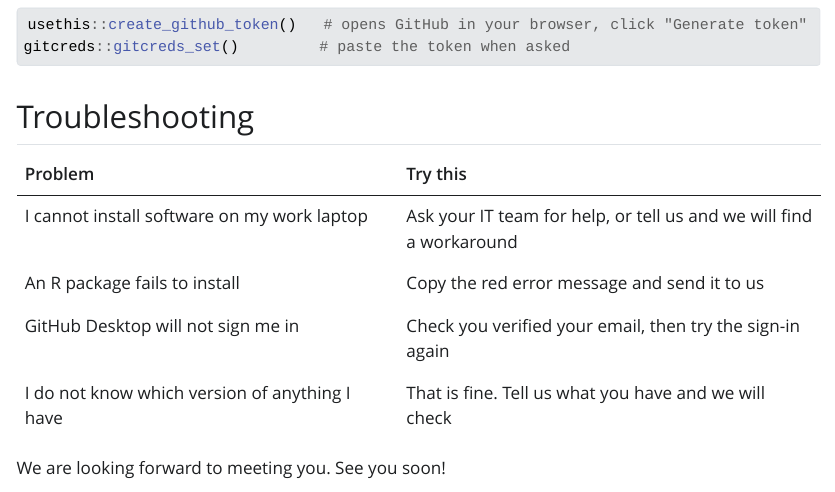
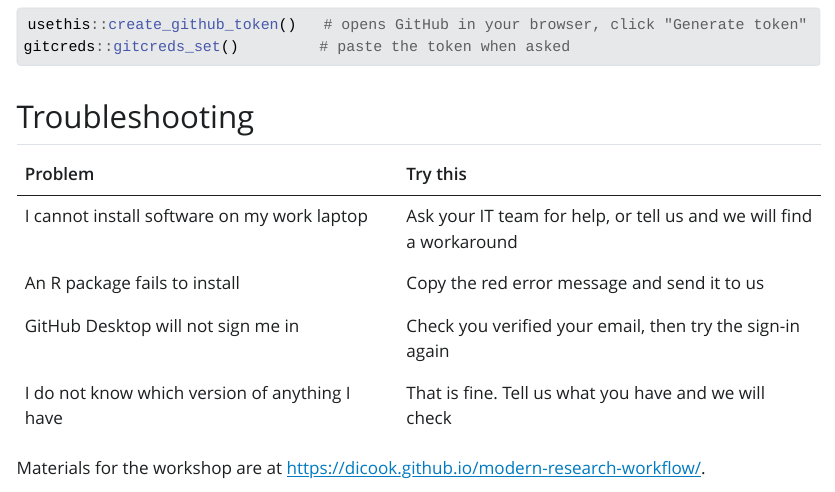
Before and after one commit to dicook/modern-research-workflow, a Quarto document (setup.qmd): the page in a window 1100 px wide, from 5110 px down. The pictures show the output file setup.html that the author committed with the source, opened offline; Quarto's library style sheets are replaced by a plain one without menus.

Commit message:
setup link to main materials

```diff
--- a/setup.qmd
+++ b/setup.qmd
@@ -253,4 +253,4 @@ gitcreds::gitcreds_set()         # paste the token when asked
 | GitHub Desktop will not sign me in | Check you verified your email, then try the sign-in again |
 | I do not know which version of anything I have | That is fine. Tell us what you have and we will check |
 
-We are looking forward to meeting you. See you soon!
+Materials for the workshop are at [https://dicook.github.io/modern-research-workflow/](https://dicook.github.io/modern-research-workflow/).
```
Also changed, not shown: setup.html, setup.qmd (2 more changed lines), 1 other file.
